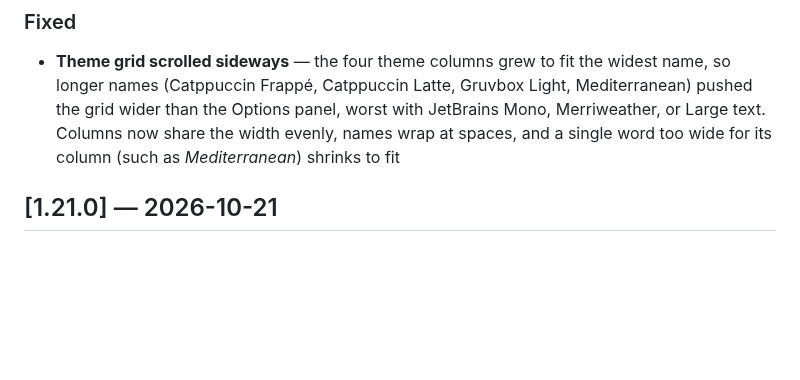
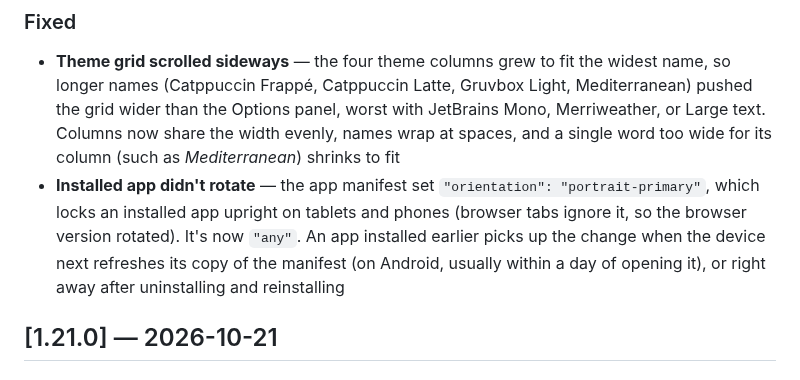
Before and after one commit to KeithRHayden/work_desk, a Markdown page: CHANGELOG.md, the part around the change. Drawn GitHub-style; blank space fills up the shorter version.

```diff
--- a/CHANGELOG.md
+++ b/CHANGELOG.md
@@ -15,6 +15,7 @@ Format: [Keep a Changelog](https://keepachangelog.com/en/1.1.0/) with semantic v
 
 ### Fixed
 - **Theme grid scrolled sideways** — the four theme columns grew to fit the widest name, so longer names (Catppuccin Frappé, Catppuccin Latte, Gruvbox Light, Mediterranean) pushed the grid wider than the Options panel, worst with JetBrains Mono, Merriweather, or Large text. Columns now share the width evenly, names wrap at spaces, and a single word too wide for its column (such as *Mediterranean*) shrinks to fit
+- **Installed app didn't rotate** — the app manifest set `"orientation": "portrait-primary"`, which locks an installed app upright on tablets and phones (browser tabs ignore it, so the browser version rotated). It's now `"any"`. An app installed earlier picks up the change when the device next refreshes its copy of the manifest (on Android, usually within a day of opening it), or right away after uninstalling and reinstalling
 
 ## [1.21.0] — 2026-10-21
 
```
